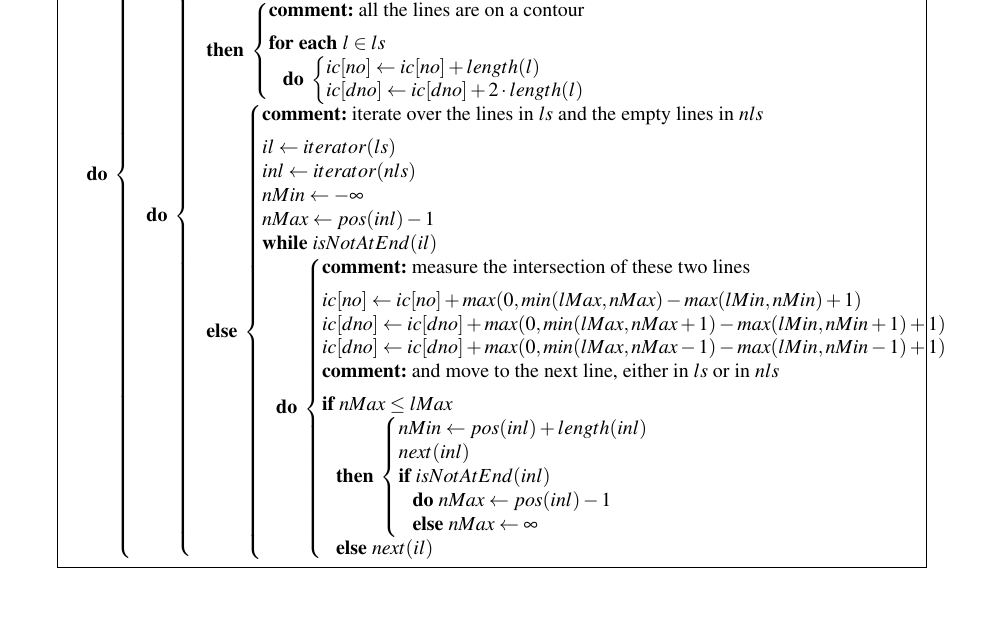
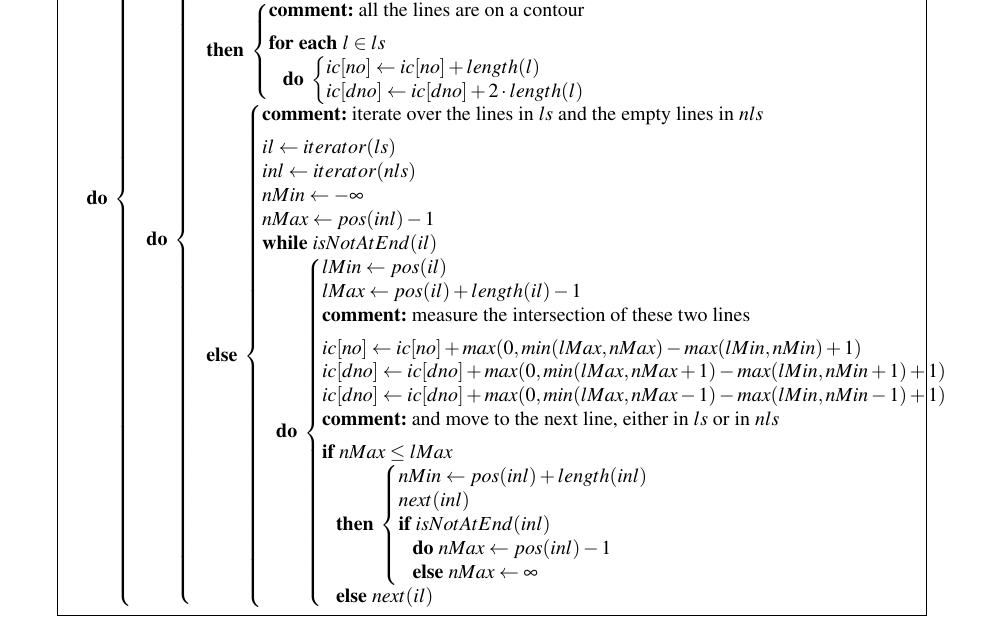
Before and after one commit to glehmann/crofton, a LaTeX document (article/Article.tex): part of page 4 of 9, cut so that both start at the same text. Compiled offline with pdfLaTeX.

Commit message:
add missing computation of lMin and lMax

```diff
--- a/article/Article.tex
+++ b/article/Article.tex
@@ -203,6 +203,8 @@ xno[0] \GETS 1 \\
       nMax \GETS pos(inl) - 1 \\
       \WHILE isNotAtEnd(il) \DO
       \BEGIN
+        lMin \GETS pos(il) \\
+        lMax \GETS pos(il) + length(il) - 1 \\
         \COMMENT{measure the intersection of these two lines} \\
 	ic[no] \GETS ic[no] + max( 0, min( lMax, nMax ) - max( lMin, nMin ) + 1 ) \\
 	ic[dno] \GETS ic[dno] + max( 0, min( lMax, nMax+1 ) - max( lMin, nMin+1 ) + 1 )\\
```
